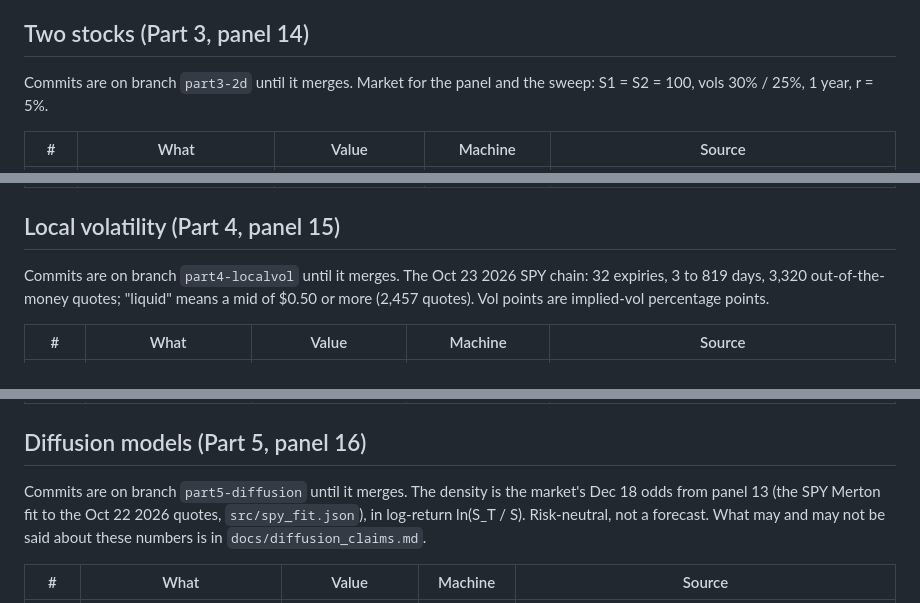
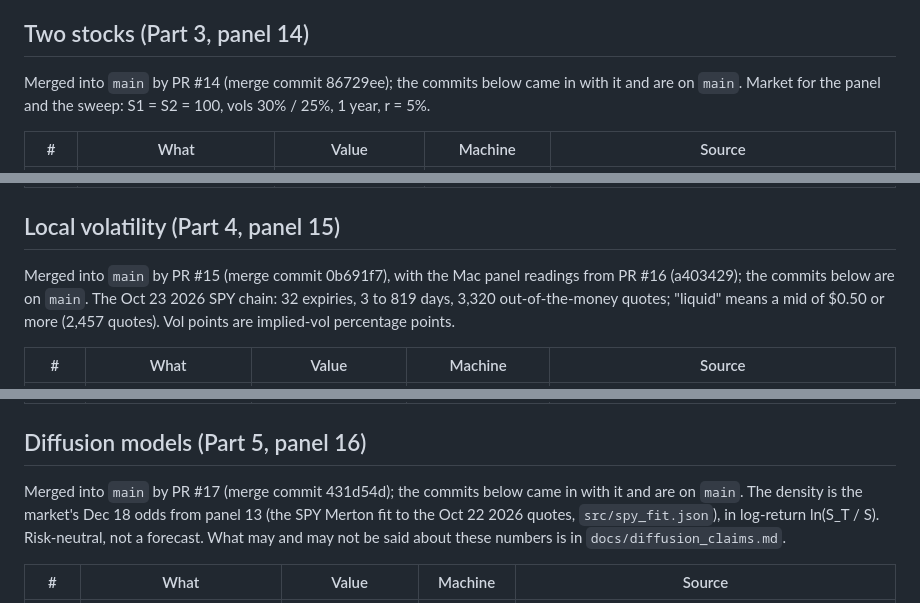
Before and after one commit to aleksanderstevens191-sudo/blur-desk, a Markdown page: LAUNCH_FACTS.md, 3 parts joined by grey strips. GitHub-like rendering.

Commit message:
LAUNCH_FACTS: Parts 3-5 point at their merge commits on main

```diff
--- a/LAUNCH_FACTS.md
+++ b/LAUNCH_FACTS.md
@@ -109,7 +109,7 @@ Panel 13 on blur-desk.vercel.app showed the same Dec 18 read-offs on the Mac (7.
 
 ## Two stocks (Part 3, panel 14)
 
-Commits are on branch `part3-2d` until it merges. Market for the panel and the sweep: S1 = S2 = 100, vols 30% / 25%, 1 year, r = 5%.
+Merged into `main` by PR #14 (merge commit 86729ee); the commits below came in with it and are on `main`. Market for the panel and the sweep: S1 = S2 = 100, vols 30% / 25%, 1 year, r = 5%.
 
 | # | What | Value | Machine | Source |
 | --- | --- | --- | --- | --- |
@@ -131,7 +131,7 @@ Commits are on branch `part3-2d` until it merges. Market for the panel and the s
 
 ## Local volatility (Part 4, panel 15)
 
-Commits are on branch `part4-localvol` until it merges. The Oct 23 2026 SPY chain: 32 expiries, 3 to 819 days, 3,320 out-of-the-money quotes; "liquid" means a mid of $0.50 or more (2,457 quotes). Vol points are implied-vol percentage points.
+Merged into `main` by PR #15 (merge commit 0b691f7), with the Mac panel readings from PR #16 (a403429); the commits below are on `main`. The Oct 23 2026 SPY chain: 32 expiries, 3 to 819 days, 3,320 out-of-the-money quotes; "liquid" means a mid of $0.50 or more (2,457 quotes). Vol points are implied-vol percentage points.
 
 | # | What | Value | Machine | Source |
 | --- | --- | --- | --- | --- |
@@ -157,7 +157,7 @@ Commits are on branch `part4-localvol` until it merges. The Oct 23 2026 SPY chai
 
 ## Diffusion models (Part 5, panel 16)
 
-Commits are on branch `part5-diffusion` until it merges. The density is the market's Dec 18 odds from panel 13 (the SPY Merton fit to the Oct 22 2026 quotes, `src/spy_fit.json`), in log-return ln(S_T / S). Risk-neutral, not a forecast. What may and may not be said about these numbers is in `docs/diffusion_claims.md`.
+Merged into `main` by PR #17 (merge commit 431d54d); the commits below came in with it and are on `main`. The density is the market's Dec 18 odds from panel 13 (the SPY Merton fit to the Oct 22 2026 quotes, `src/spy_fit.json`), in log-return ln(S_T / S). Risk-neutral, not a forecast. What may and may not be said about these numbers is in `docs/diffusion_claims.md`.
 
 | # | What | Value | Machine | Source |
 | --- | --- | --- | --- | --- |
```
